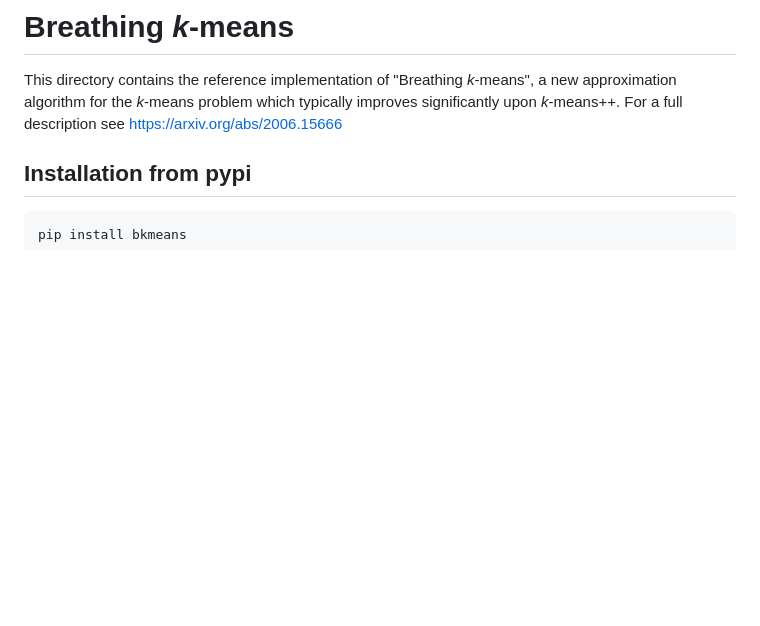
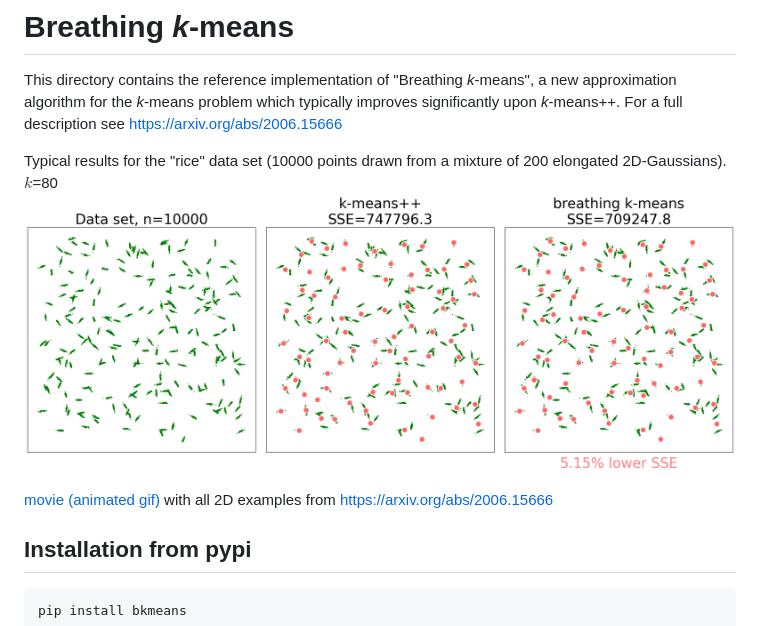
Before and after one commit to gittar/breathing-k-means, a Markdown page: README.md, the part around the change. Drawn GitHub-style; pictures changed too: img/rice.png (added); blank space fills up the shorter version.

````diff
--- a/README.md
+++ b/README.md
@@ -3,6 +3,10 @@
 
 This directory contains the reference implementation of "Breathing *k*-means", a new approximation algorithm for the *k*-means problem which typically improves significantly upon *k*-means++. For a full description see https://arxiv.org/abs/2006.15666
 
+Typical results for the "rice" data set (10000 points drawn from a mixture of 200 elongated 2D-Gaussians). $k$=80
+<img src="./img/rice.png" alt="rice data set" width="1000" />
+
+[movie (animated gif)](./img/2D-examples.gif) with all 2D examples from https://arxiv.org/abs/2006.15666
 
 ## Installation from pypi
 ```
````
Also changed, not shown: 9 other files.
